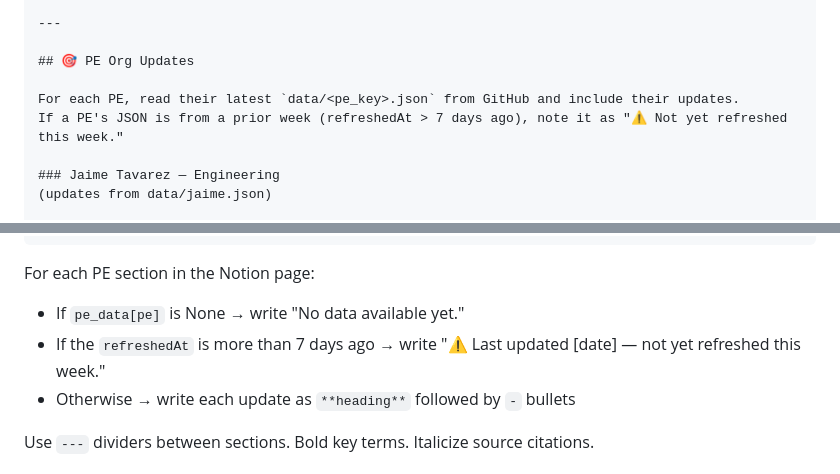
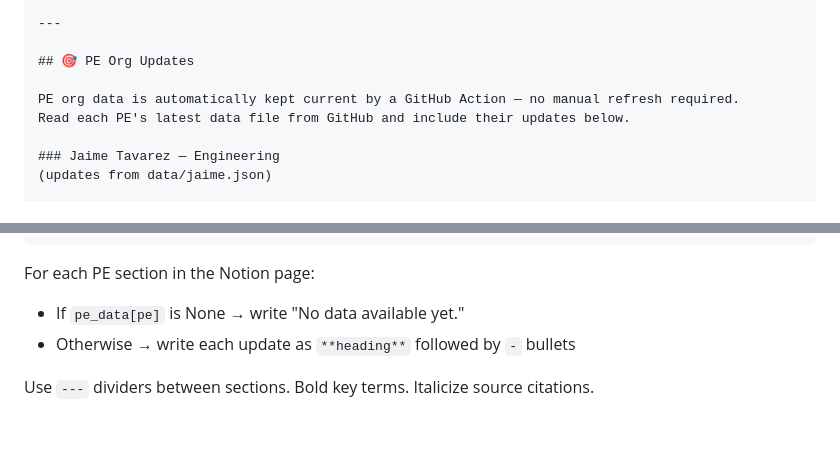
Before and after one commit to jaimetavarez1/invite-weekly-recap, a Markdown page: skills/weekly-recap/SKILL.md, 2 parts joined by grey strips. Drawn GitHub-style; blank space fills up the shorter version.

Commit message:
Step 5: PE org updates auto-populated by GitHub Action — remove staleness check

```diff
--- a/skills/weekly-recap/SKILL.md
+++ b/skills/weekly-recap/SKILL.md
@@ -521,8 +521,8 @@ Then include all four sections:
 
 ## 🎯 PE Org Updates
 
-For each PE, read their latest `data/<pe_key>.json` from GitHub and include their updates.
-If a PE's JSON is from a prior week (refreshedAt > 7 days ago), note it as "⚠️ Not yet refreshed this week."
+PE org data is automatically kept current by a GitHub Action — no manual refresh required.
+Read each PE's latest data file from GitHub and include their updates below.
 
 ### Jaime Tavarez — Engineering
 (updates from data/jaime.json)
@@ -560,7 +560,6 @@ for pe in ALL_PE_KEYS:
 
 For each PE section in the Notion page:
 - If `pe_data[pe]` is None → write "No data available yet."
-- If the `refreshedAt` is more than 7 days ago → write "⚠️ Last updated [date] — not yet refreshed this week."
 - Otherwise → write each update as `**heading**` followed by `-` bullets
 
 Use `---` dividers between sections. Bold key terms. Italicize source citations.
```
